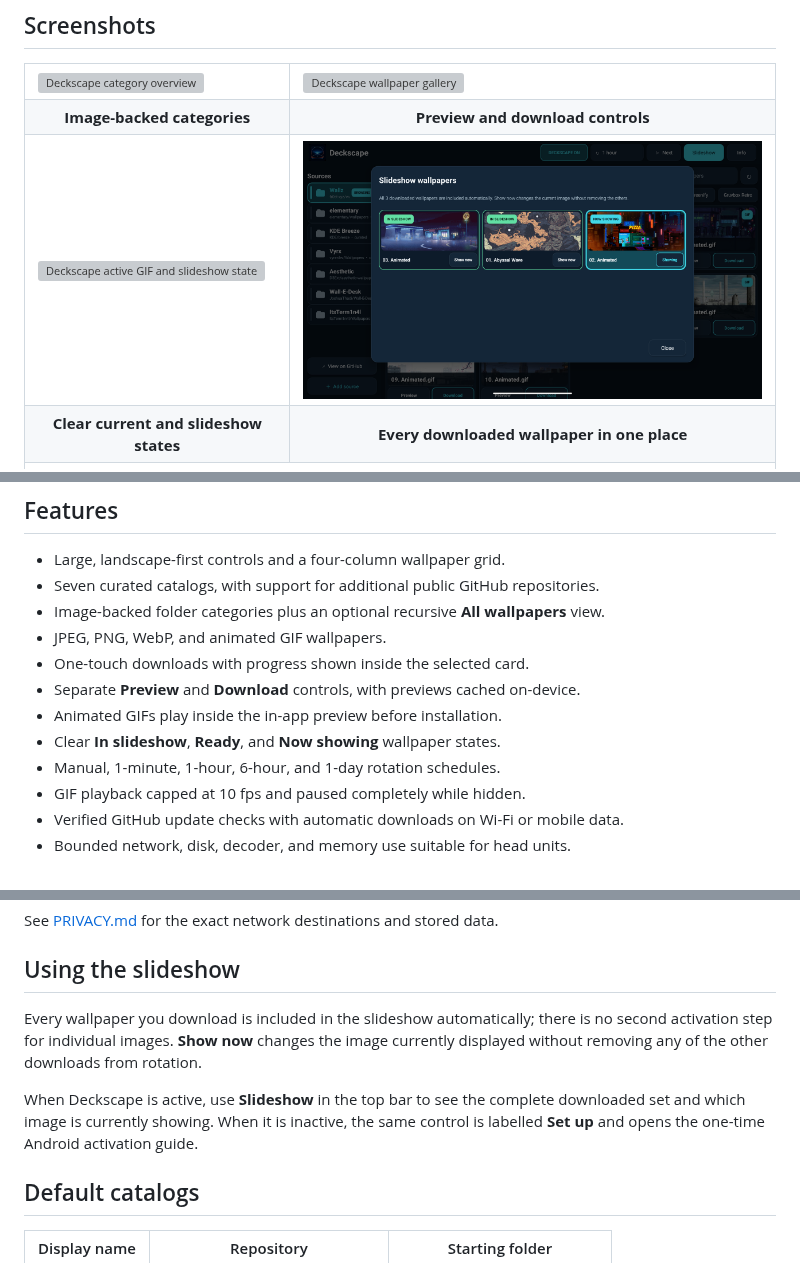
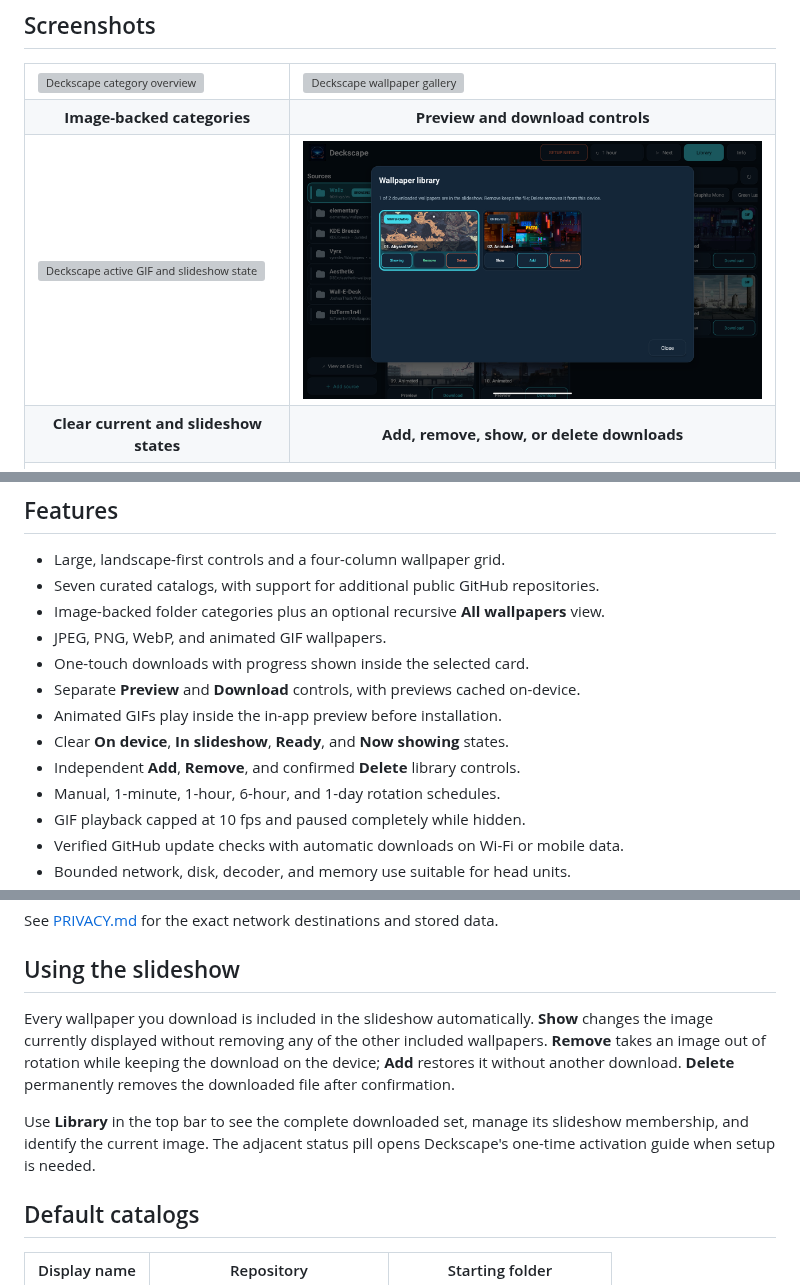
Before and after one commit to MetalHepple/Deckscape, a Markdown page: README.md, 3 parts joined by grey strips. Drawn GitHub-style; pictures changed too: docs/images/deckscape-slideshow.png; grey boxes are pictures that could not be loaded.

Commit message:
Release Deckscape 1.5.0

```diff
--- a/README.md
+++ b/README.md
@@ -76,7 +76,7 @@ open Deckscape and activate its live wallpaper again.
   </tr>
   <tr>
     <td align="center"><strong>Clear current and slideshow states</strong></td>
-    <td align="center"><strong>Every downloaded wallpaper in one place</strong></td>
+    <td align="center"><strong>Add, remove, show, or delete downloads</strong></td>
   </tr>
   <tr>
     <td colspan="2"><img src="docs/images/deckscape-info.png" alt="Deckscape information and update status panel"></td>
@@ -98,7 +98,8 @@ Screenshots use public catalog previews in an isolated emulator at the target
 - One-touch downloads with progress shown inside the selected card.
 - Separate **Preview** and **Download** controls, with previews cached on-device.
 - Animated GIFs play inside the in-app preview before installation.
-- Clear **In slideshow**, **Ready**, and **Now showing** wallpaper states.
+- Clear **On device**, **In slideshow**, **Ready**, and **Now showing** states.
+- Independent **Add**, **Remove**, and confirmed **Delete** library controls.
 - Manual, 1-minute, 1-hour, 6-hour, and 1-day rotation schedules.
 - GIF playback capped at 10 fps and paused completely while hidden.
 - Verified GitHub update checks with automatic downloads on Wi-Fi or mobile data.
@@ -125,15 +126,15 @@ See [PRIVACY.md](PRIVACY.md) for the exact network destinations and stored data.
 
 ## Using the slideshow
 
-Every wallpaper you download is included in the slideshow automatically; there
-is no second activation step for individual images. **Show now** changes the
-image currently displayed without removing any of the other downloads from
-rotation.
+Every wallpaper you download is included in the slideshow automatically.
+**Show** changes the image currently displayed without removing any of the
+other included wallpapers. **Remove** takes an image out of rotation while
+keeping the download on the device; **Add** restores it without another
+download. **Delete** permanently removes the downloaded file after confirmation.
 
-When Deckscape is active, use **Slideshow** in the top bar to see the complete
-downloaded set and which image is currently showing. When it is inactive, the
-same control is labelled **Set up** and opens the one-time Android activation
-guide.
+Use **Library** in the top bar to see the complete downloaded set, manage its
+slideshow membership, and identify the current image. The adjacent status pill
+opens Deckscape's one-time activation guide when setup is needed.
 
 ## Default catalogs
 
```
Also changed, not shown: other parts of README.md (+2 -2 lines), CHANGELOG.md (+27 -0 lines), docs/images/README.md (+5 -5 lines), 7 other files.
